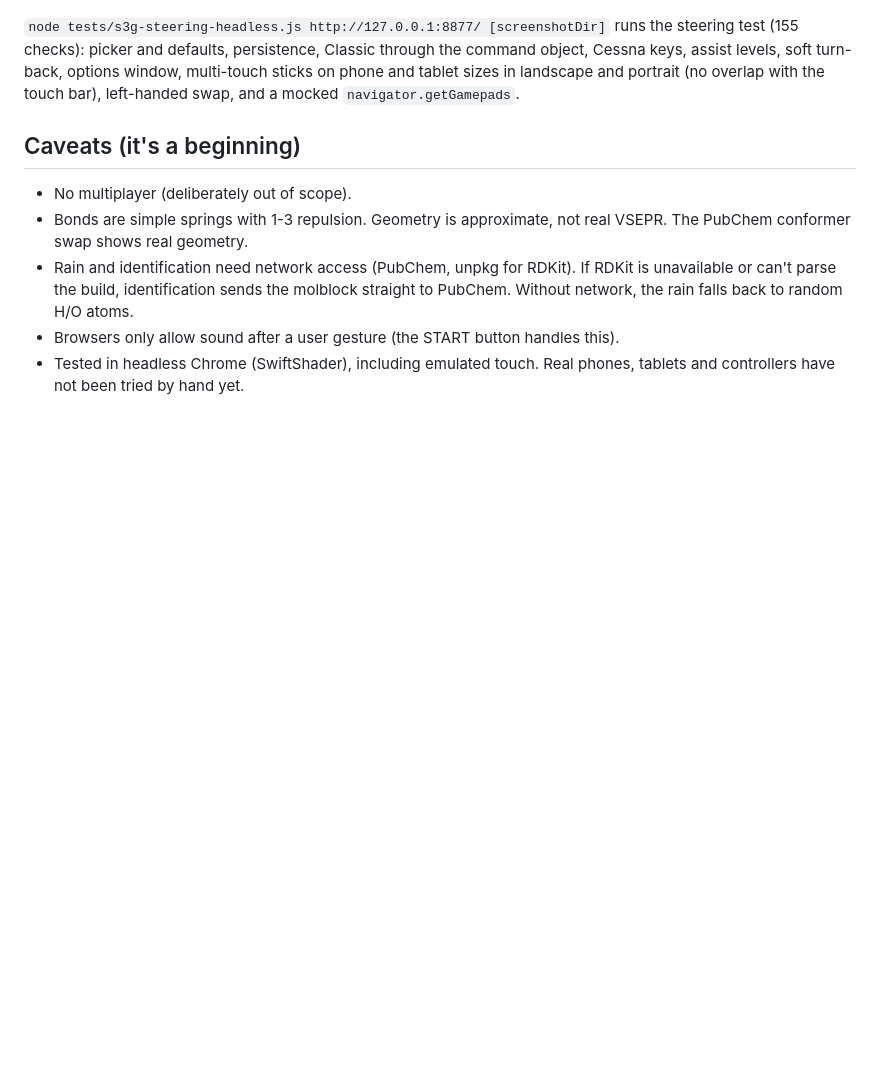
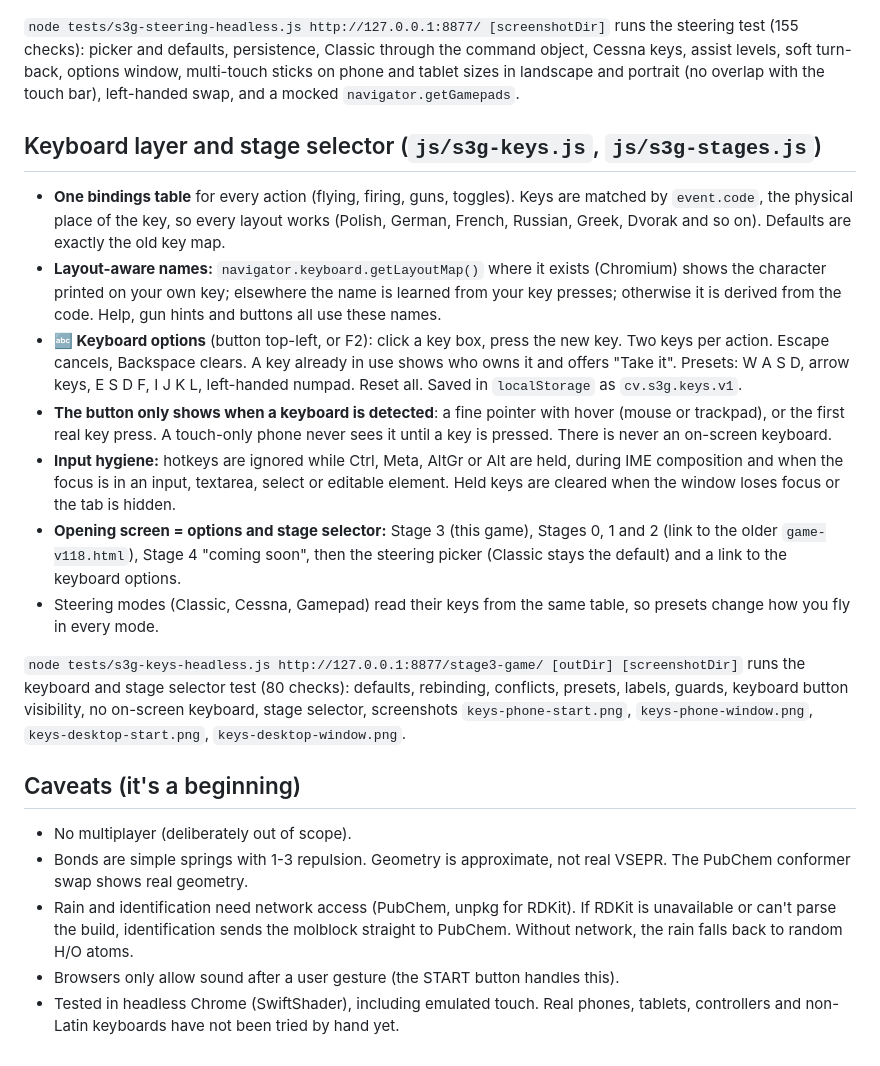
Before and after one commit to rudventur/v120-ChemVentur, a Markdown page: stage3-game/README-STAGE3-GAME.md, the part around the change. Rendered like a GitHub page; blank space fills up the shorter version.

Commit message:
README: keyboard layer and stage selector

```diff
--- a/stage3-game/README-STAGE3-GAME.md
+++ b/stage3-game/README-STAGE3-GAME.md
@@ -200,9 +200,20 @@ The test checks:
 
 `node tests/s3g-steering-headless.js http://127.0.0.1:8877/ [screenshotDir]` runs the steering test (155 checks): picker and defaults, persistence, Classic through the command object, Cessna keys, assist levels, soft turn-back, options window, multi-touch sticks on phone and tablet sizes in landscape and portrait (no overlap with the touch bar), left-handed swap, and a mocked `navigator.getGamepads`.
 
+## Keyboard layer and stage selector (`js/s3g-keys.js`, `js/s3g-stages.js`)
+- **One bindings table** for every action (flying, firing, guns, toggles). Keys are matched by `event.code`, the physical place of the key, so every layout works (Polish, German, French, Russian, Greek, Dvorak and so on). Defaults are exactly the old key map.
+- **Layout-aware names:** `navigator.keyboard.getLayoutMap()` where it exists (Chromium) shows the character printed on your own key; elsewhere the name is learned from your key presses; otherwise it is derived from the code. Help, gun hints and buttons all use these names.
+- **🔤 Keyboard options** (button top-left, or F2): click a key box, press the new key. Two keys per action. Escape cancels, Backspace clears. A key already in use shows who owns it and offers "Take it". Presets: W A S D, arrow keys, E S D F, I J K L, left-handed numpad. Reset all. Saved in `localStorage` as `cv.s3g.keys.v1`.
+- **The button only shows when a keyboard is detected**: a fine pointer with hover (mouse or trackpad), or the first real key press. A touch-only phone never sees it until a key is pressed. There is never an on-screen keyboard.
+- **Input hygiene:** hotkeys are ignored while Ctrl, Meta, AltGr or Alt are held, during IME composition and when the focus is in an input, textarea, select or editable element. Held keys are cleared when the window loses focus or the tab is hidden.
+- **Opening screen = options and stage selector:** Stage 3 (this game), Stages 0, 1 and 2 (link to the older `game-v118.html`), Stage 4 "coming soon", then the steering picker (Classic stays the default) and a link to the keyboard options.
+- Steering modes (Classic, Cessna, Gamepad) read their keys from the same table, so presets change how you fly in every mode.
+
+`node tests/s3g-keys-headless.js http://127.0.0.1:8877/stage3-game/ [outDir] [screenshotDir]` runs the keyboard and stage selector test (80 checks): defaults, rebinding, conflicts, presets, labels, guards, keyboard button visibility, no on-screen keyboard, stage selector, screenshots `keys-phone-start.png`, `keys-phone-window.png`, `keys-desktop-start.png`, `keys-desktop-window.png`.
+
 ## Caveats (it's a beginning)
 - No multiplayer (deliberately out of scope).
 - Bonds are simple springs with 1-3 repulsion. Geometry is approximate, not real VSEPR. The PubChem conformer swap shows real geometry.
 - Rain and identification need network access (PubChem, unpkg for RDKit). If RDKit is unavailable or can't parse the build, identification sends the molblock straight to PubChem. Without network, the rain falls back to random H/O atoms.
 - Browsers only allow sound after a user gesture (the START button handles this).
-- Tested in headless Chrome (SwiftShader), including emulated touch. Real phones, tablets and controllers have not been tried by hand yet.
+- Tested in headless Chrome (SwiftShader), including emulated touch. Real phones, tablets, controllers and non-Latin keyboards have not been tried by hand yet.
```
